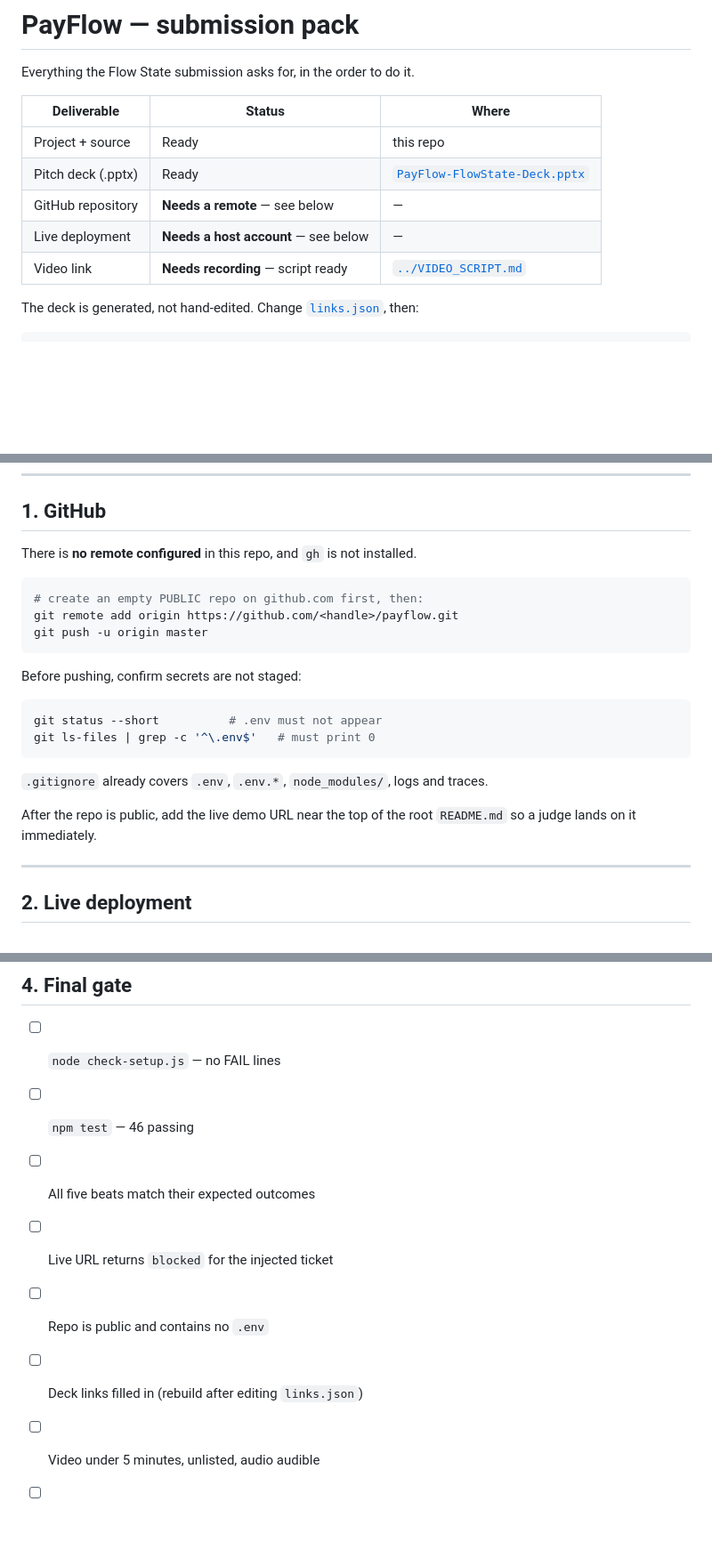
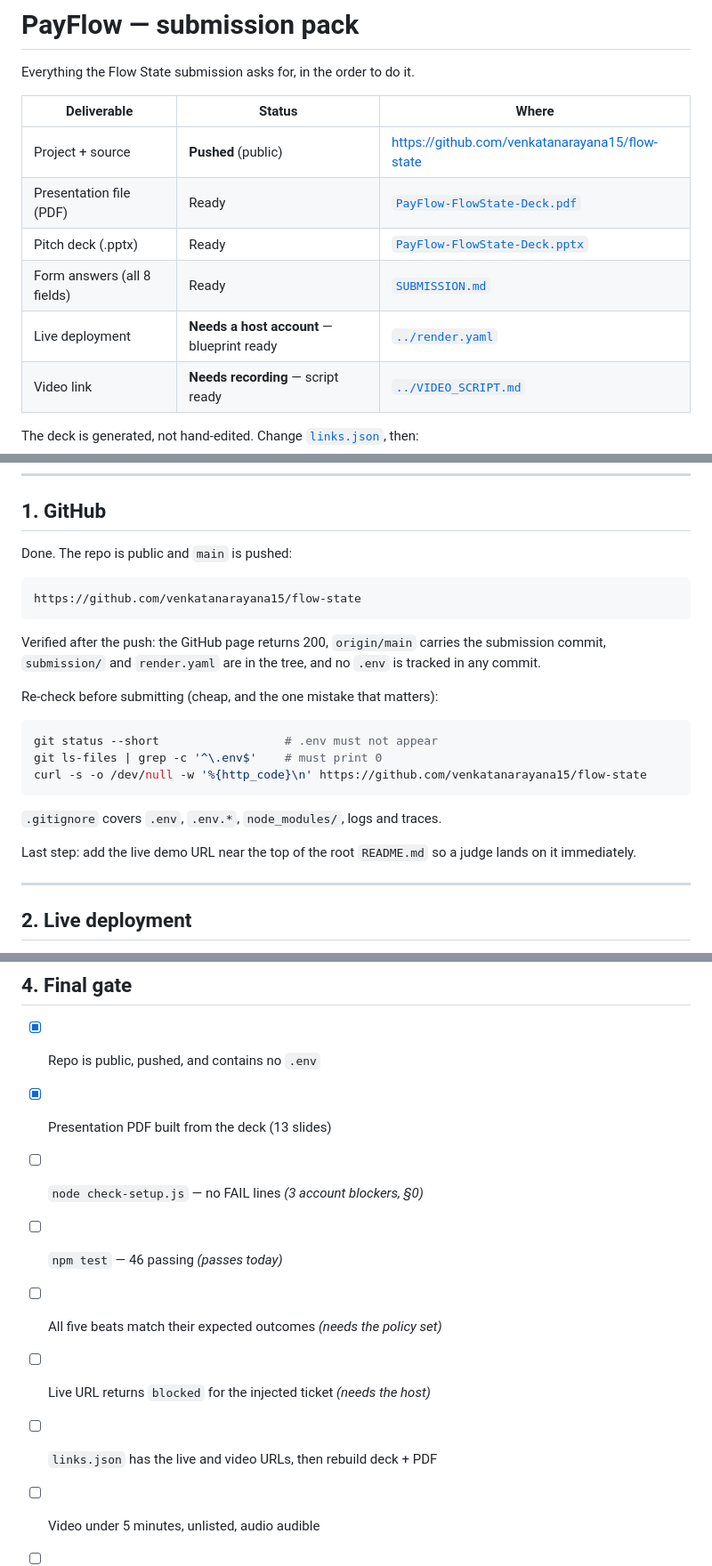
Before and after one commit to venkatanarayana15/flow-state, a Markdown page: submission/README.md, 3 parts joined by grey strips. Shown at 89% size. Drawn GitHub-style; blank space fills up the shorter version.

Commit message:
Record the pushed repository in the submission runbook
The runbook still told the reader to create a remote that already exists, and
the deliverable table predated the PDF and the form answers.

Generated with Codebuff 🤖
Co-Authored-By: Codebuff <noreply@codebuff.com>

````diff
--- a/submission/README.md
+++ b/submission/README.md
@@ -4,10 +4,11 @@ Everything the Flow State submission asks for, in the order to do it.
 
 | Deliverable | Status | Where |
 |---|---|---|
-| Project + source | Ready | this repo |
+| Project + source | **Pushed** (public) | https://github.com/venkatanarayana15/flow-state |
+| Presentation file (PDF) | Ready | [`PayFlow-FlowState-Deck.pdf`](PayFlow-FlowState-Deck.pdf) |
 | Pitch deck (.pptx) | Ready | [`PayFlow-FlowState-Deck.pptx`](PayFlow-FlowState-Deck.pptx) |
-| GitHub repository | **Needs a remote** — see below | — |
-| Live deployment | **Needs a host account** — see below | — |
+| Form answers (all 8 fields) | Ready | [`SUBMISSION.md`](SUBMISSION.md) |
+| Live deployment | **Needs a host account** — blueprint ready | [`../render.yaml`](../render.yaml) |
 | Video link | **Needs recording** — script ready | [`../VIDEO_SCRIPT.md`](../VIDEO_SCRIPT.md) |
 
 The deck is generated, not hand-edited. Change [`links.json`](links.json), then:
@@ -55,25 +56,28 @@ the org. What it stops on now is the account's contents.
 
 ## 1. GitHub
 
-There is **no remote configured** in this repo, and `gh` is not installed.
+Done. The repo is public and `main` is pushed:
+
+```
+https://github.com/venkatanarayana15/flow-state
+```
+
+Verified after the push: the GitHub page returns 200, `origin/main` carries the
+submission commit, `submission/` and `render.yaml` are in the tree, and no
+`.env` is tracked in any commit.
+
+Re-check before submitting (cheap, and the one mistake that matters):
 
 ```bash
-# create an empty PUBLIC repo on github.com first, then:
-git remote add origin https://github.com/<handle>/payflow.git
-git push -u origin master
+git status --short                  # .env must not appear
+git ls-files | grep -c '^\.env$'    # must print 0
+curl -s -o /dev/null -w '%{http_code}\n' https://github.com/venkatanarayana15/flow-state
 ```
 
-Before pushing, confirm secrets are not staged:
+`.gitignore` covers `.env`, `.env.*`, `node_modules/`, logs and traces.
 
-```bash
-git status --short          # .env must not appear
-git ls-files | grep -c '^\.env$'   # must print 0
-```
-
-`.gitignore` already covers `.env`, `.env.*`, `node_modules/`, logs and traces.
-
-After the repo is public, add the live demo URL near the top of the root
-`README.md` so a judge lands on it immediately.
+Last step: add the live demo URL near the top of the root `README.md` so a
+judge lands on it immediately.
 
 ---
 
@@ -139,11 +143,12 @@ Post as **unlisted** YouTube and put the URL in `links.json`.
 
 ## 4. Final gate
 
-- [ ] `node check-setup.js` — no FAIL lines
-- [ ] `npm test` — 46 passing
-- [ ] All five beats match their expected outcomes
-- [ ] Live URL returns `blocked` for the injected ticket
-- [ ] Repo is public and contains no `.env`
-- [ ] Deck links filled in (rebuild after editing `links.json`)
+- [x] Repo is public, pushed, and contains no `.env`
+- [x] Presentation PDF built from the deck (13 slides)
+- [ ] `node check-setup.js` — no FAIL lines *(3 account blockers, §0)*
+- [ ] `npm test` — 46 passing *(passes today)*
+- [ ] All five beats match their expected outcomes *(needs the policy set)*
+- [ ] Live URL returns `blocked` for the injected ticket *(needs the host)*
+- [ ] `links.json` has the live and video URLs, then rebuild deck + PDF
 - [ ] Video under 5 minutes, unlisted, audio audible
 - [ ] Keys rotated after submission
````
